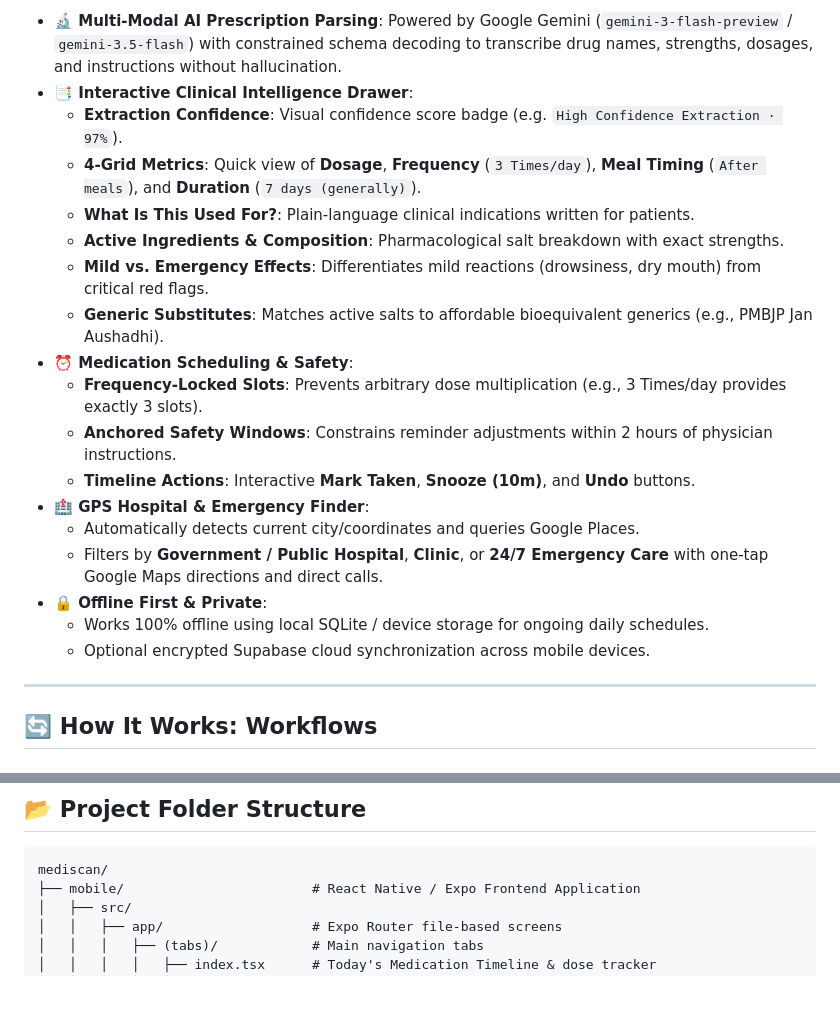
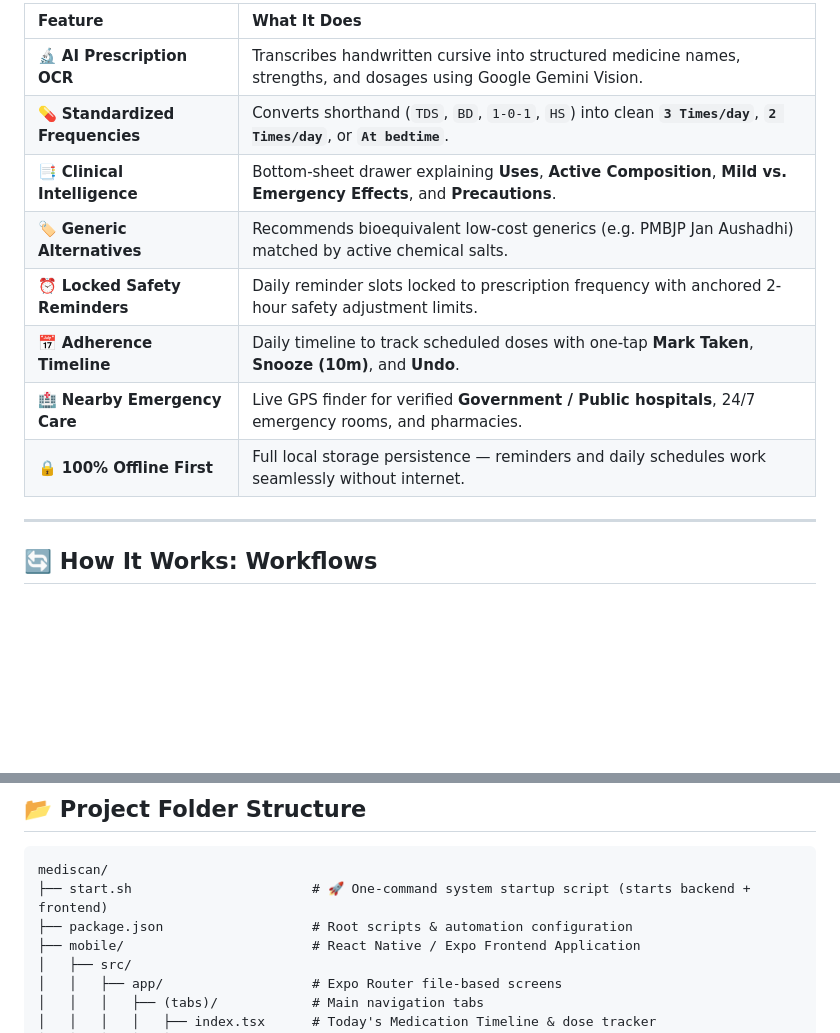
Before and after one commit to amansingh2009/mediapp, a Markdown page: README.md, 2 parts joined by grey strips. GitHub-like rendering; blank space fills up the shorter version.

````diff
--- a/README.md
+++ b/README.md
@@ -54,22 +54,14 @@ Handwritten prescriptions remain a dangerous, multi-billion-dollar bottleneck in
 
-* **🔬 Multi-Modal AI Prescription Parsing**: Powered by Google Gemini (`gemini-3-flash-preview` / `gemini-3.5-flash`) with constrained schema decoding to transcribe drug names, strengths, dosages, and instructions without hallucination.
-* **📑 Interactive Clinical Intelligence Drawer**:
-  * **Extraction Confidence**: Visual confidence score badge (e.g. `High Confidence Extraction · 97%`).
-  * **4-Grid Metrics**: Quick view of **Dosage**, **Frequency** (`3 Times/day`), **Meal Timing** (`After meals`), and **Duration** (`7 days (generally)`).
-  * **What Is This Used For?**: Plain-language clinical indications written for patients.
-  * **Active Ingredients & Composition**: Pharmacological salt breakdown with exact strengths.
-  * **Mild vs. Emergency Effects**: Differentiates mild reactions (drowsiness, dry mouth) from critical red flags.
-  * **Generic Substitutes**: Matches active salts to affordable bioequivalent generics (e.g., PMBJP Jan Aushadhi).
-* **⏰ Medication Scheduling & Safety**:
-  * **Frequency-Locked Slots**: Prevents arbitrary dose multiplication (e.g., 3 Times/day provides exactly 3 slots).
-  * **Anchored Safety Windows**: Constrains reminder adjustments within 2 hours of physician instructions.
-  * **Timeline Actions**: Interactive **Mark Taken**, **Snooze (10m)**, and **Undo** buttons.
-* **🏥 GPS Hospital & Emergency Finder**:
-  * Automatically detects current city/coordinates and queries Google Places.
-  * Filters by **Government / Public Hospital**, **Clinic**, or **24/7 Emergency Care** with one-tap Google Maps directions and direct calls.
-* **🔒 Offline First & Private**:
-  * Works 100% offline using local SQLite / device storage for ongoing daily schedules.
-  * Optional encrypted Supabase cloud synchronization across mobile devices.
+| Feature | What It Does |
+|:---|:---|
+| 🔬 **AI Prescription OCR** | Transcribes handwritten cursive into structured medicine names, strengths, and dosages using Google Gemini Vision. |
+| 💊 **Standardized Frequencies** | Converts shorthand (`TDS`, `BD`, `1-0-1`, `HS`) into clean **`3 Times/day`**, **`2 Times/day`**, or **`At bedtime`**. |
+| 📑 **Clinical Intelligence** | Bottom-sheet drawer explaining **Uses**, **Active Composition**, **Mild vs. Emergency Effects**, and **Precautions**. |
+| 🏷️ **Generic Alternatives** | Recommends bioequivalent low-cost generics (e.g. PMBJP Jan Aushadhi) matched by active chemical salts. |
+| ⏰ **Locked Safety Reminders** | Daily reminder slots locked to prescription frequency with anchored 2-hour safety adjustment limits. |
+| 📅 **Adherence Timeline** | Daily timeline to track scheduled doses with one-tap **Mark Taken**, **Snooze (10m)**, and **Undo**. |
+| 🏥 **Nearby Emergency Care** | Live GPS finder for verified **Government / Public hospitals**, 24/7 emergency rooms, and pharmacies. |
+| 🔒 **100% Offline First** | Full local storage persistence — reminders and daily schedules work seamlessly without internet. |
 
 ---
 
@@ -122,6 +114,8 @@ sequenceDiagram
 
 ```
 mediscan/
+├── start.sh                       # 🚀 One-command system startup script (starts backend + frontend)
+├── package.json                   # Root scripts & automation configuration
 ├── mobile/                        # React Native / Expo Frontend Application
 │   ├── src/
 │   │   ├── app/                   # Expo Router file-based screens
````
Also changed, not shown: other parts of README.md (+44 -42 lines), docs/screenshots/03-clinical-details.png, docs/screenshots/04-reminder-schedule.png, 5 other files.
